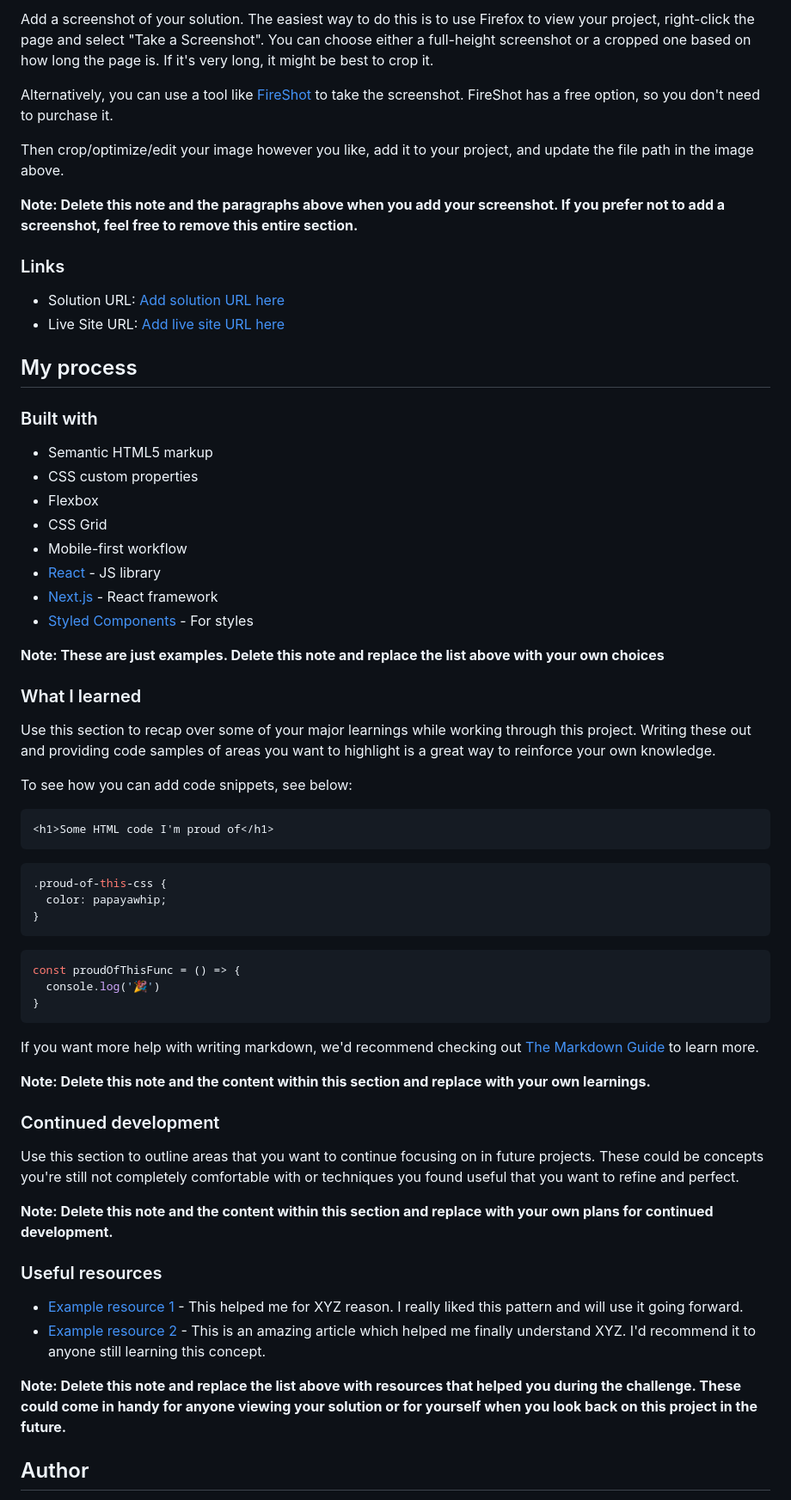
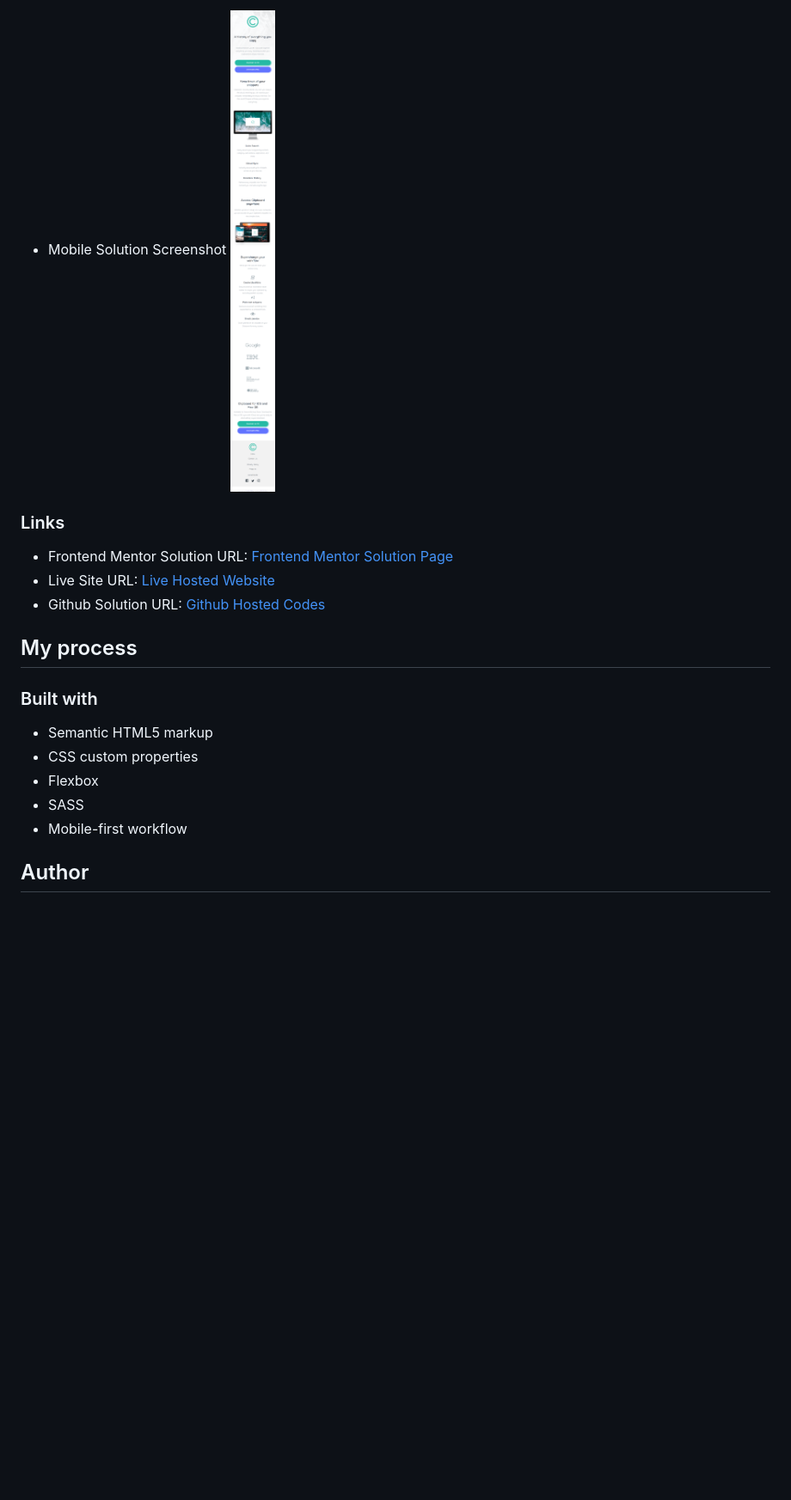
Before and after one commit to Mharvel13/Clipboard-Landing-Page, a Markdown page: README.md, the part around the change printed below. Shown: that part at 86% size. Rendered like a GitHub page; pictures changed too: images/Screenshot-Mobile.png (added); blank space fills up the shorter version.

Commit message:
completed the readme file

````diff
--- a/README.md
+++ b/README.md
@@ -33,16 +28,12 @@ Users should be able to:
 
-Add a screenshot of your solution. The easiest way to do this is to use Firefox to view your project, right-click the page and select "Take a Screenshot". You can choose either a full-height screenshot or a cropped one based on how long the page is. If it's very long, it might be best to crop it.
-
-Alternatively, you can use a tool like [FireShot](https://getfireshot.com/) to take the screenshot. FireShot has a free option, so you don't need to purchase it.
-
-Then crop/optimize/edit your image however you like, add it to your project, and update the file path in the image above.
-
-**Note: Delete this note and the paragraphs above when you add your screenshot. If you prefer not to add a screenshot, feel free to remove this entire section.**
+- Mobile Solution Screenshot
+![Mobile Screenshot](./images/Screenshot-Mobile.png)
 
 ### Links
 
-- Solution URL: [Add solution URL here](https://your-solution-url.com)
-- Live Site URL: [Add live site URL here](https://your-live-site-url.com)
+- Frontend Mentor Solution URL: [Frontend Mentor Solution Page](https://www.frontendmentor.io/solutions/)
+- Live Site URL: [Live Hosted Website](https://mharvel13.github.io/Clipboard-Landing-Page/)
+- Github Solution URL: [Github Hosted Codes](https://github.com/Mharvel13/Clipboard-Landing-Page)
 
 ## My process
 
@@ -51,50 +42,8 @@ Then crop/optimize/edit your image however you like, add it to your project, and
 - Semantic HTML5 markup
 - CSS custom properties
 - Flexbox
-- CSS Grid
+- SASS
 - Mobile-first workflow
-- [React](https://reactjs.org/) - JS library
-- [Next.js](https://nextjs.org/) - React framework
-- [Styled Components](https://styled-components.com/) - For styles
-
-**Note: These are just examples. Delete this note and replace the list above with your own choices**
-
-### What I learned
-
-Use this section to recap over some of your major learnings while working through this project. Writing these out and providing code samples of areas you want to highlight is a great way to reinforce your own knowledge.
-
-To see how you can add code snippets, see below:
-
-```html
-<h1>Some HTML code I'm proud of</h1>
-```
-```css
-.proud-of-this-css {
-  color: papayawhip;
-}
-```
-```js
-const proudOfThisFunc = () => {
-  console.log('🎉')
-}
-```
-
-If you want more help with writing markdown, we'd recommend checking out [The Markdown Guide](https://www.markdownguide.org/) to learn more.
-
-**Note: Delete this note and the content within this section and replace with your own learnings.**
-
-### Continued development
-
-Use this section to outline areas that you want to continue focusing on in future projects. These could be concepts you're still not completely comfortable with or techniques you found useful that you want to refine and perfect.
-
-**Note: Delete this note and the content within this section and replace with your own plans for continued development.**
-
-### Useful resources
-
-- [Example resource 1](https://www.example.com) - This helped me for XYZ reason. I really liked this pattern and will use it going forward.
-- [Example resource 2](https://www.example.com) - This is an amazing article which helped me finally understand XYZ. I'd recommend it to anyone still learning this concept.
-
-**Note: Delete this note and replace the list above with resources that helped you during the challenge. These could come in handy for anyone viewing your solution or for yourself when you look back on this project in the future.**
 
 ## Author
 
````
Also changed, not shown: other parts of README.md (+5 -18 lines), 2 other files.
